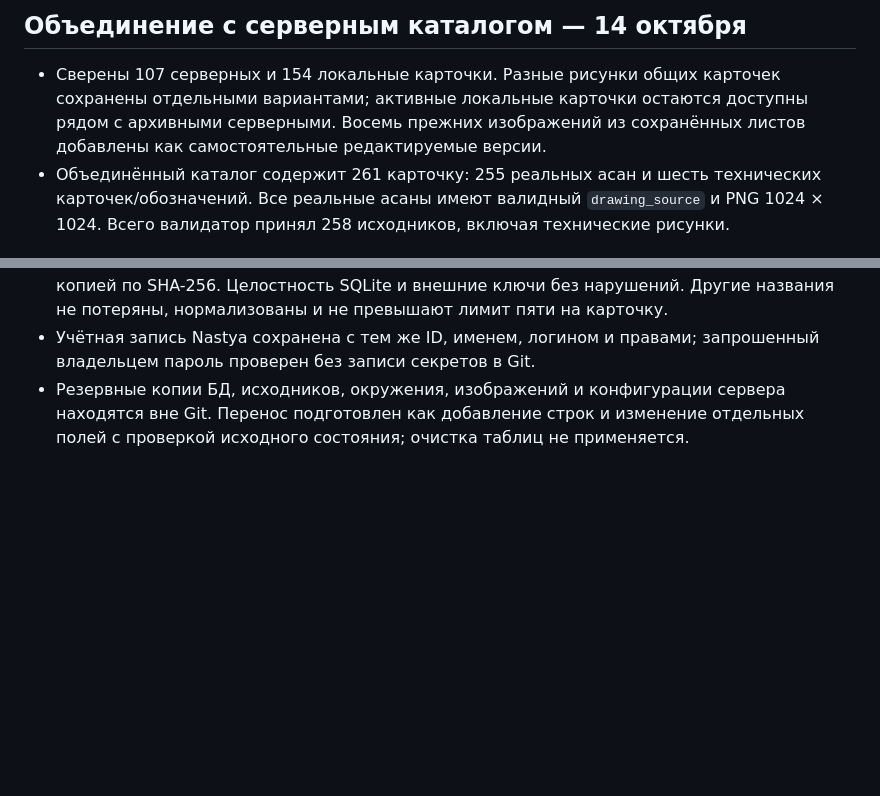
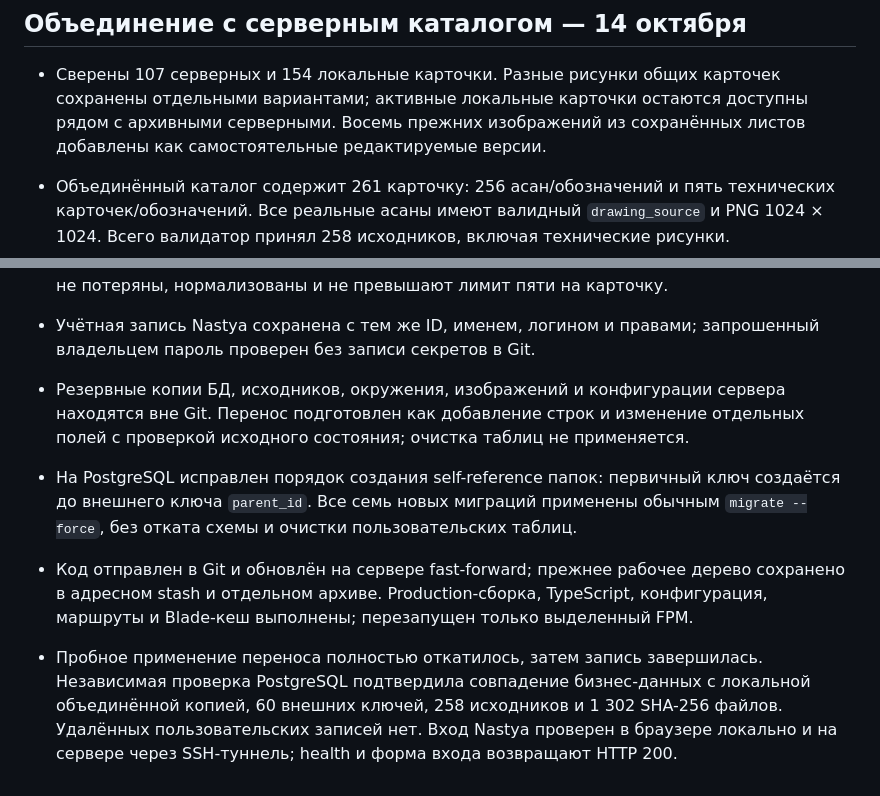
Before and after one commit to Arago666/RibkaYoga, a Markdown page: docs/VERIFICATION.md, 2 parts joined by grey strips. Drawn GitHub-style; blank space fills up the shorter version.

Commit message:
Зафиксировать проверку переноса и развёртывания

```diff
--- a/docs/VERIFICATION.md
+++ b/docs/VERIFICATION.md
@@ -142,7 +142,7 @@
   сохранены отдельными вариантами; активные локальные карточки остаются доступны
   рядом с архивными серверными. Восемь прежних изображений из сохранённых листов
   добавлены как самостоятельные редактируемые версии.
-- Объединённый каталог содержит 261 карточку: 255 реальных асан и шесть технических
+- Объединённый каталог содержит 261 карточку: 256 асан/обозначений и пять технических
   карточек/обозначений. Все реальные асаны имеют валидный `drawing_source` и PNG
   1024 × 1024. Всего валидатор принял 258 исходников, включая технические рисунки.
 - Сохранены исходные UUID и структура 19 документов, 1 054 ячеек, восьми шаблонов
@@ -159,3 +159,15 @@
 - Резервные копии БД, исходников, окружения, изображений и конфигурации сервера
   находятся вне Git. Перенос подготовлен как добавление строк и изменение
   отдельных полей с проверкой исходного состояния; очистка таблиц не применяется.
+
+- На PostgreSQL исправлен порядок создания self-reference папок: первичный ключ
+  создаётся до внешнего ключа `parent_id`. Все семь новых миграций применены
+  обычным `migrate --force`, без отката схемы и очистки пользовательских таблиц.
+- Код отправлен в Git и обновлён на сервере fast-forward; прежнее рабочее дерево
+  сохранено в адресном stash и отдельном архиве. Production-сборка, TypeScript,
+  конфигурация, маршруты и Blade-кеш выполнены; перезапущен только выделенный FPM.
+- Пробное применение переноса полностью откатилось, затем запись завершилась.
+  Независимая проверка PostgreSQL подтвердила совпадение бизнес-данных с локальной
+  объединённой копией, 60 внешних ключей, 258 исходников и 1 302 SHA-256 файлов.
+  Удалённых пользовательских записей нет. Вход Nastya проверен в браузере
+  локально и на сервере через SSH-туннель; health и форма входа возвращают HTTP 200.
```
